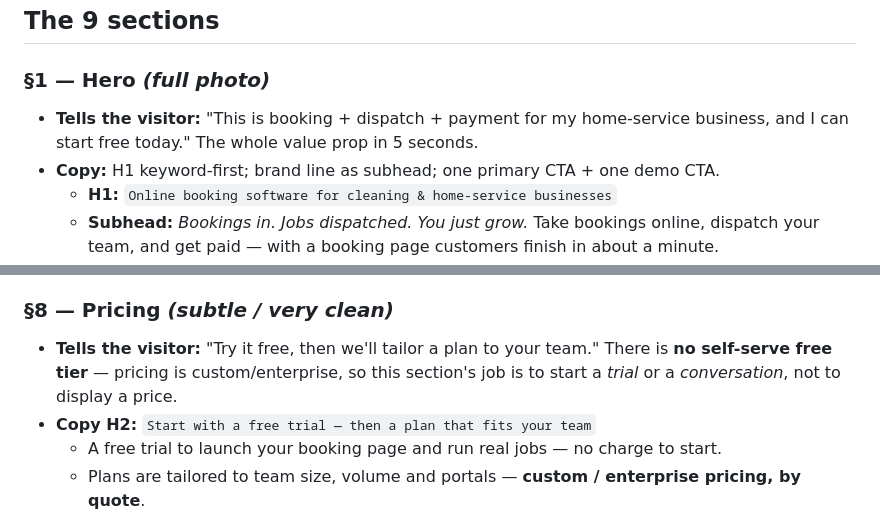
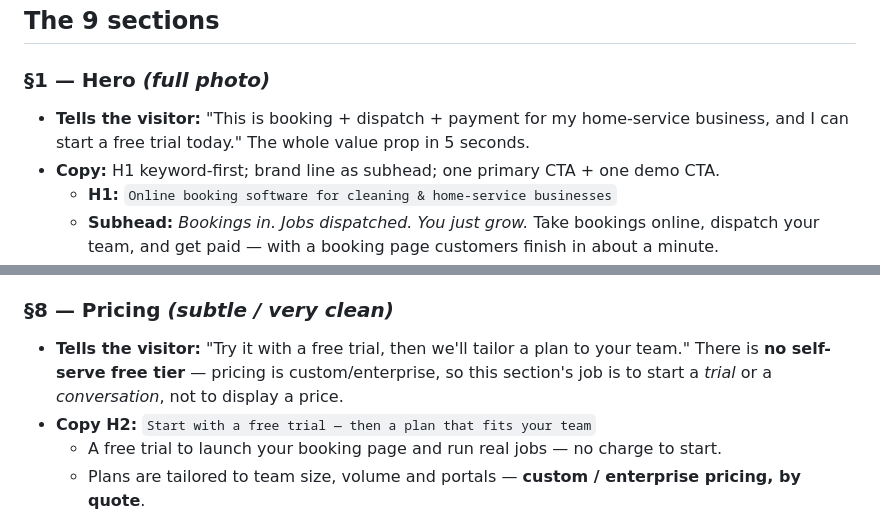
Before and after one commit to gerzon-everneat/serviceos-landing, a Markdown page: LANDING-STORYLINE.md, 2 parts joined by grey strips. GitHub-like rendering.

Commit message:
fix(docs): say "free trial" not "free" in §1 and §8 narrative lines
Both adversarial-review passes' top Critical finding was this exact
gap: on-page CTA copy already said "Start your free trial" everywhere,
but the section's narrative "Tells the visitor" lines dropped "trial"
and said plain "free" / "try it free" — the contradiction the reviews
flagged. neatr has no free tier, only a free trial before custom
pricing; per prior correction, never imply the product itself is free.

Co-Authored-By: Claude Fable 5 <noreply@anthropic.com>

```diff
--- a/LANDING-STORYLINE.md
+++ b/LANDING-STORYLINE.md
@@ -44,7 +44,7 @@ No text, no logos, no watermarks, no clutter. Photorealistic. 16:9.
 ## The 9 sections
 
 ### §1 — Hero *(full photo)*
-- **Tells the visitor:** "This is booking + dispatch + payment for my home-service business, and I can start free today." The whole value prop in 5 seconds.
+- **Tells the visitor:** "This is booking + dispatch + payment for my home-service business, and I can start a free trial today." The whole value prop in 5 seconds.
 - **Copy:** H1 keyword-first; brand line as subhead; one primary CTA + one demo CTA.
   - **H1:** `Online booking software for cleaning & home-service businesses`
   - **Subhead:** *Bookings in. Jobs dispatched. You just grow.* Take bookings online, dispatch your team, and get paid — with a booking page customers finish in about a minute.
@@ -115,7 +115,7 @@ No text, no logos, no watermarks, no clutter. Photorealistic. 16:9.
   > A calm minimalist still life split left-to-right: left side a few loosely scattered paper notes on light oak, right side the same surface neatly ordered with a single phone and a sage sprig; tasteful, muted, low contrast; the composition reads as "chaos → order"; wide clean space for a comparison table overlay; no people. [STYLE BLOCK]
 
 ### §8 — Pricing *(subtle / very clean)*
-- **Tells the visitor:** "Try it free, then we'll tailor a plan to your team." There is **no self-serve free tier** — pricing is custom/enterprise, so this section's job is to start a *trial* or a *conversation*, not to display a price.
+- **Tells the visitor:** "Try it with a free trial, then we'll tailor a plan to your team." There is **no self-serve free tier** — pricing is custom/enterprise, so this section's job is to start a *trial* or a *conversation*, not to display a price.
 - **Copy H2:** `Start with a free trial — then a plan that fits your team`
   - A free trial to launch your booking page and run real jobs — no charge to start.
   - Plans are tailored to team size, volume and portals — **custom / enterprise pricing, by quote**.
```
